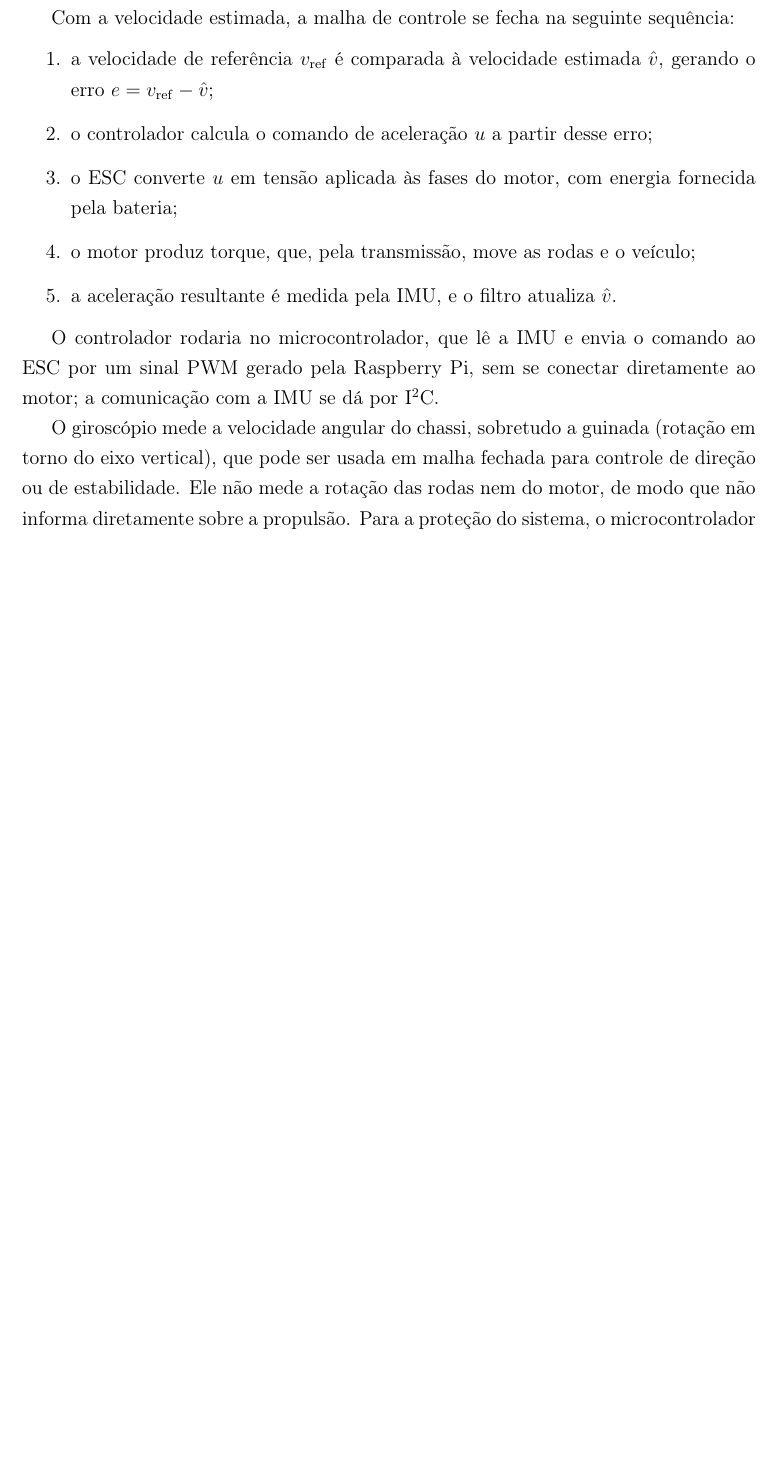
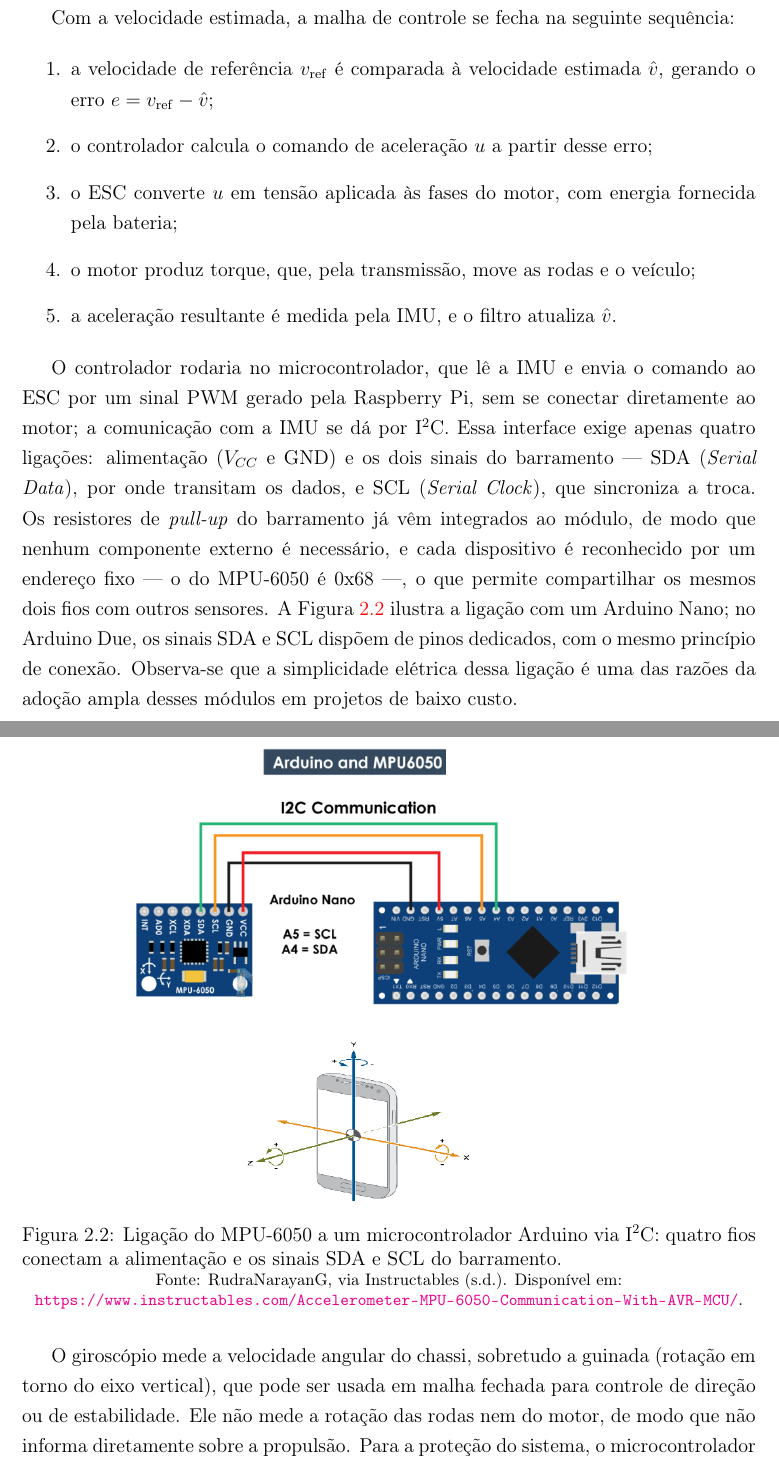
Before and after one commit to kksilva/PFC, a LaTeX book (monografia/Monografia.tex, which reads monografia/DescricaoProcesso/DescricaoProcesso.tex): part of page 16 of 30 before the commit and two parts of pages 16 and 17 of 31 after it, the two joined at a grey line, cut so that both start at the same text, the shorter picture padded with empty space. Compiled offline with pdfLaTeX.

Commit message:
Cap2: figura da ligacao I2C MPU-6050/Arduino na secao da IMU, com explicacao das 4 conexoes

```diff
--- a/monografia/DescricaoProcesso/DescricaoProcesso.tex
+++ b/monografia/DescricaoProcesso/DescricaoProcesso.tex
@@ -120,7 +120,23 @@
 
 O controlador rodaria no microcontrolador, que lê a IMU e envia o comando ao ESC por um sinal
 PWM gerado pela Raspberry Pi, sem se conectar diretamente ao motor; a comunicação com a IMU se dá
-por I$^2$C.
+por I$^2$C. Essa interface exige apenas quatro ligações: alimentação ($V_{CC}$ e GND) e os dois
+sinais do barramento --- SDA (\emph{Serial Data}), por onde transitam os dados, e SCL
+(\emph{Serial Clock}), que sincroniza a troca. Os resistores de \emph{pull-up} do barramento já
+vêm integrados ao módulo, de modo que nenhum componente externo é necessário, e cada dispositivo é
+reconhecido por um endereço fixo --- o do MPU-6050 é 0x68 ---, o que permite compartilhar os mesmos
+dois fios com outros sensores. A Figura~\ref{fig:imu_i2c} ilustra a ligação com um Arduino Nano;
+no Arduino Due, os sinais SDA e SCL dispõem de pinos dedicados, com o mesmo princípio de conexão.
+Observa-se que a simplicidade elétrica dessa ligação é uma das razões da adoção ampla desses
+módulos em projetos de baixo custo.
+
+\begin{figure}[htb]
+\centering
+\includegraphics[width=0.75\textwidth]{DescricaoProcesso/Figuras/imu_mpu6050_i2c.png}
+\caption{Ligação do MPU-6050 a um microcontrolador Arduino via I$^2$C: quatro fios conectam a alimentação e os sinais SDA e SCL do barramento.}
+\label{fig:imu_i2c}
+\footnotesize{Fonte: RudraNarayanG, via Instructables (s.d.). Disponível em: \url{https://www.instructables.com/Accelerometer-MPU-6050-Communication-With-AVR-MCU/}.}
+\end{figure}
 
 O giroscópio mede a velocidade angular do chassi, sobretudo a guinada (rotação
 em torno do eixo vertical), que pode ser usada em malha fechada para controle de direção ou de
```
Also changed, not shown: monografia/DescricaoProcesso/Figuras/imu_mpu6050_i2c.png (added).
